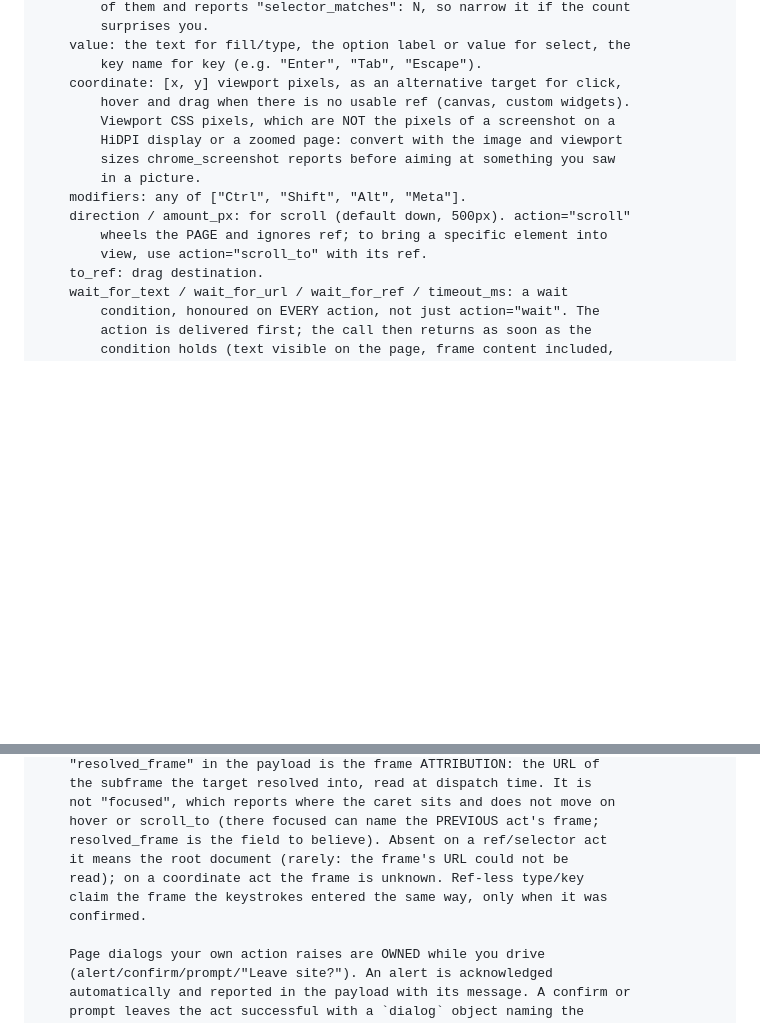
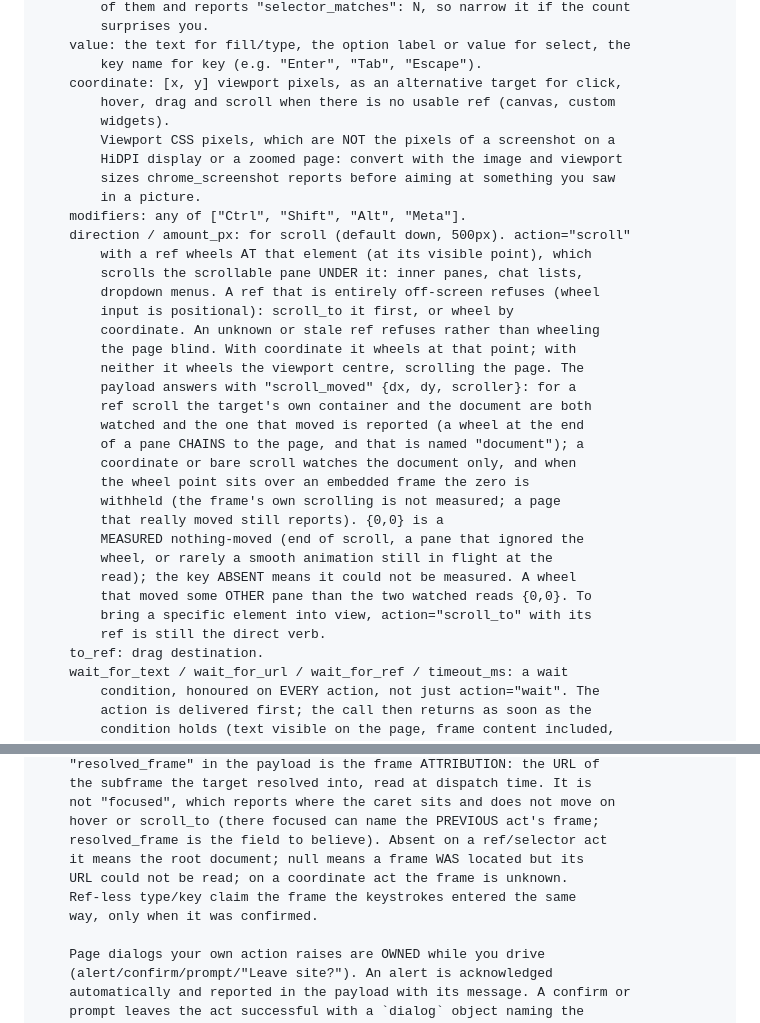
Before and after one commit to ManningAskew7/nymeria-browser, a Markdown page: chrome-tools-reference.md, 2 parts joined by grey strips. Drawn GitHub-style; blank space fills up the shorter version.

```diff
--- a/chrome-tools-reference.md
+++ b/chrome-tools-reference.md
@@ -527,15 +527,35 @@ Do one thing to a Chrome page: click, type, choose, scroll, drag, wait.
     value: the text for fill/type, the option label or value for select, the
         key name for key (e.g. "Enter", "Tab", "Escape").
     coordinate: [x, y] viewport pixels, as an alternative target for click,
-        hover and drag when there is no usable ref (canvas, custom widgets).
+        hover, drag and scroll when there is no usable ref (canvas, custom
+        widgets).
         Viewport CSS pixels, which are NOT the pixels of a screenshot on a
         HiDPI display or a zoomed page: convert with the image and viewport
         sizes chrome_screenshot reports before aiming at something you saw
         in a picture.
     modifiers: any of ["Ctrl", "Shift", "Alt", "Meta"].
     direction / amount_px: for scroll (default down, 500px). action="scroll"
-        wheels the PAGE and ignores ref; to bring a specific element into
-        view, use action="scroll_to" with its ref.
+        with a ref wheels AT that element (at its visible point), which
+        scrolls the scrollable pane UNDER it: inner panes, chat lists,
+        dropdown menus. A ref that is entirely off-screen refuses (wheel
+        input is positional): scroll_to it first, or wheel by
+        coordinate. An unknown or stale ref refuses rather than wheeling
+        the page blind. With coordinate it wheels at that point; with
+        neither it wheels the viewport centre, scrolling the page. The
+        payload answers with "scroll_moved" {dx, dy, scroller}: for a
+        ref scroll the target's own container and the document are both
+        watched and the one that moved is reported (a wheel at the end
+        of a pane CHAINS to the page, and that is named "document"); a
+        coordinate or bare scroll watches the document only, and when
+        the wheel point sits over an embedded frame the zero is
+        withheld (the frame's own scrolling is not measured; a page
+        that really moved still reports). {0,0} is a
+        MEASURED nothing-moved (end of scroll, a pane that ignored the
+        wheel, or rarely a smooth animation still in flight at the
+        read); the key ABSENT means it could not be measured. A wheel
+        that moved some OTHER pane than the two watched reads {0,0}. To
+        bring a specific element into view, action="scroll_to" with its
+        ref is still the direct verb.
     to_ref: drag destination.
     wait_for_text / wait_for_url / wait_for_ref / timeout_ms: a wait
         condition, honoured on EVERY action, not just action="wait". The
@@ -631,10 +651,10 @@ Do one thing to a Chrome page: click, type, choose, scroll, drag, wait.
     not "focused", which reports where the caret sits and does not move on
     hover or scroll_to (there focused can name the PREVIOUS act's frame;
     resolved_frame is the field to believe). Absent on a ref/selector act
-    it means the root document (rarely: the frame's URL could not be
-    read); on a coordinate act the frame is unknown. Ref-less type/key
-    claim the frame the keystrokes entered the same way, only when it was
-    confirmed.
+    it means the root document; null means a frame WAS located but its
+    URL could not be read; on a coordinate act the frame is unknown.
+    Ref-less type/key claim the frame the keystrokes entered the same
+    way, only when it was confirmed.
 
     Page dialogs your own action raises are OWNED while you drive
     (alert/confirm/prompt/"Leave site?"). An alert is acknowledged
```
Also changed, not shown: AGENTS.md (+24 -2 lines), CLAUDE.md (+24 -2 lines).
